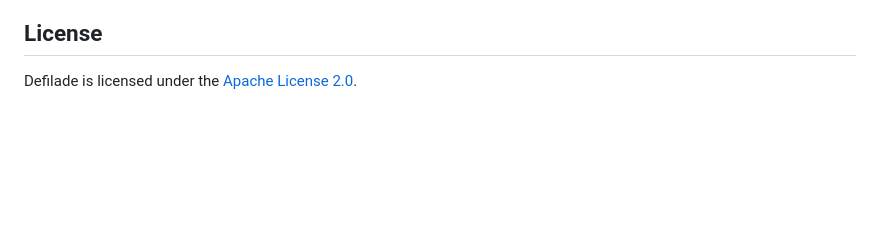
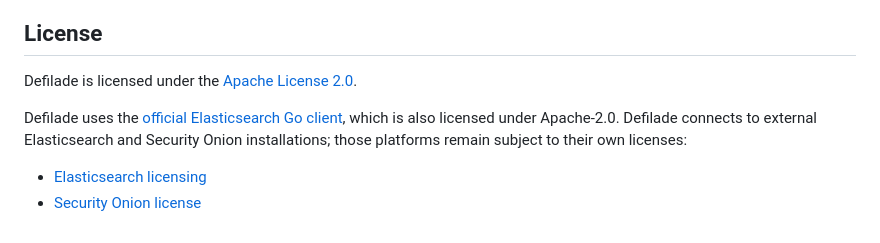
Before and after one commit to BushidoCyb3r/salient, a Markdown page: README.md, the part around the change. Drawn GitHub-style; blank space fills up the shorter version.

Commit message:
docs: link upstream platform licenses

```diff
--- a/README.md
+++ b/README.md
@@ -185,3 +185,12 @@ Additional operator documentation:
 ## License
 
 Defilade is licensed under the [Apache License 2.0](LICENSE).
+
+Defilade uses the
+[official Elasticsearch Go client](https://github.com/elastic/go-elasticsearch/blob/v8.19.6/LICENSE),
+which is also licensed under Apache-2.0. Defilade connects to external
+Elasticsearch and Security Onion installations; those platforms remain subject
+to their own licenses:
+
+- [Elasticsearch licensing](https://www.elastic.co/licensing/elastic-license)
+- [Security Onion license](https://securityonionsolutions.com/license/)
```
